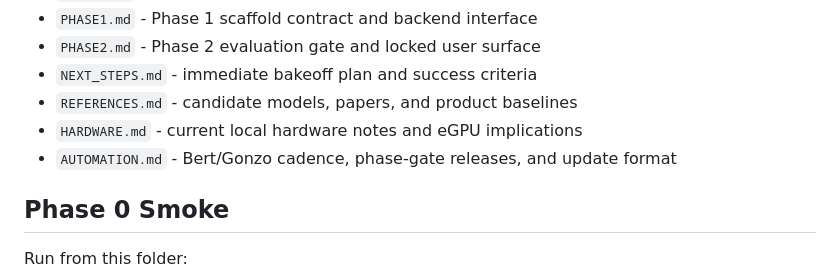
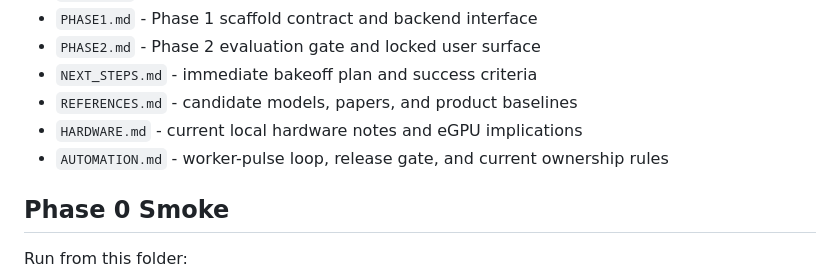
Before and after one commit to neodimo/latent-merge, a Markdown page: README.md, the part around the change. GitHub-like rendering.

Commit message:
docs: align latent-merge automation map

```diff
--- a/README.md
+++ b/README.md
@@ -13,7 +13,7 @@ Origin: Discord `#project-planning`, 2026-05-20.
 - `NEXT_STEPS.md` - immediate bakeoff plan and success criteria
 - `REFERENCES.md` - candidate models, papers, and product baselines
 - `HARDWARE.md` - current local hardware notes and eGPU implications
-- `AUTOMATION.md` - Bert/Gonzo cadence, phase-gate releases, and update format
+- `AUTOMATION.md` - worker-pulse loop, release gate, and current ownership rules
 
 ## Phase 0 Smoke
 
```
Also changed, not shown: NEXT_STEPS.md (+2 -1 lines), memory/2026-07-07.md (added, +22 -0 lines).
